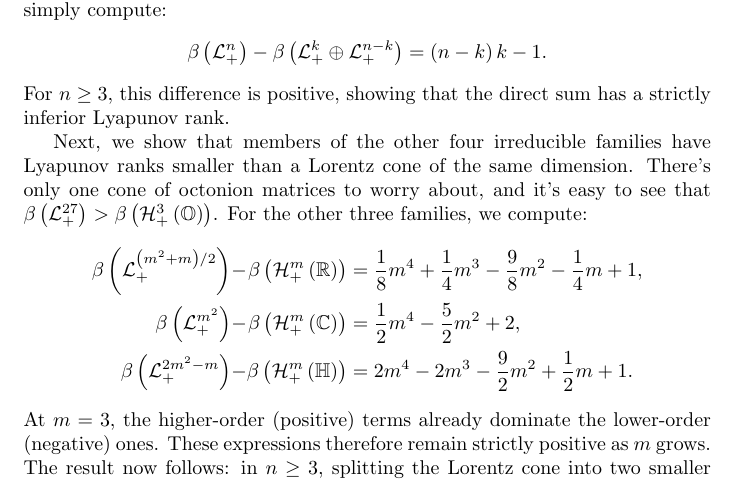
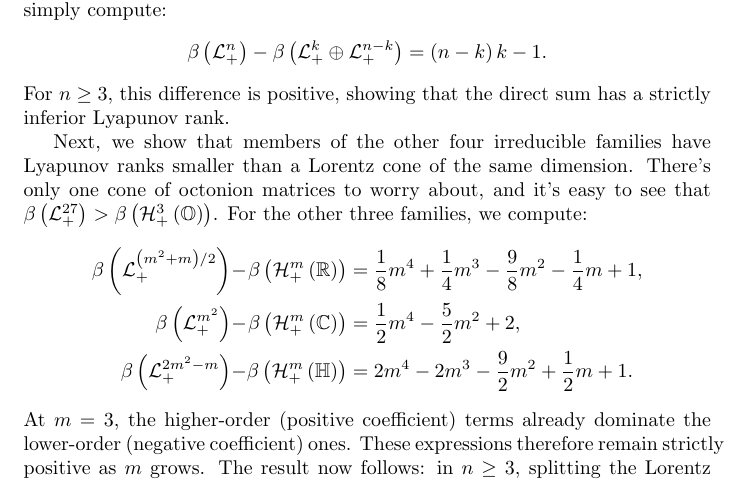
Before and after one commit to orlitzky/the_uniqueness_of_lyapunov_rank_among_symmetric_cones, a LaTeX paper (the_uniqueness_of_lyapunov_rank_among_symmetric_cones.tex): part of page 6 of 21, cut so that both start at the same text. Compiled offline with pdfLaTeX.

Commit message:
Insert the word "coefficient" in Proposition 3
It's not the polynomial terms themselves that are positive/negative,
it's their coefficients.

```diff
--- a/the_uniqueness_of_lyapunov_rank_among_symmetric_cones.tex
+++ b/the_uniqueness_of_lyapunov_rank_among_symmetric_cones.tex
@@ -504,13 +504,13 @@
           2m^{4} - 2m^{3} - \frac{9}{2}m^{2} + \frac{1}{2}m + 1.
         \end{alignat*}
         %
-        At $m = 3$, the higher-order (positive) terms already dominate
-        the lower-order (negative) ones. These expressions therefore
-        remain strictly positive as $m$ grows. The result now follows:
-        in $n \ge 3$, splitting the Lorentz cone into two smaller
-        Lorentz cones will decrease the Lyapunov rank, and using
-        anything other than Lorentz cones will only decrease it
-        further.
+        At $m = 3$, the higher-order (positive coefficient) terms
+        already dominate the lower-order (negative coefficient)
+        ones. These expressions therefore remain strictly positive as
+        $m$ grows. The result now follows: in $n \ge 3$, splitting the
+        Lorentz cone into two smaller Lorentz cones will decrease the
+        Lyapunov rank, and using anything other than Lorentz cones
+        will only decrease it further.
       \end{proof}
     \end{proposition}
 
```
